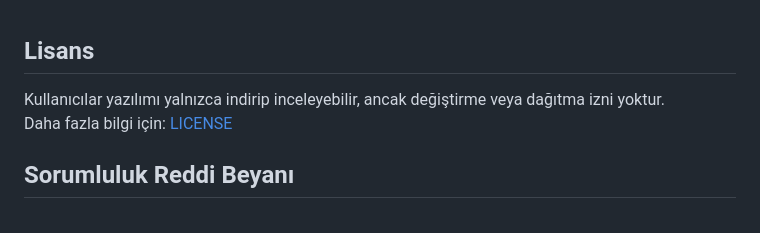
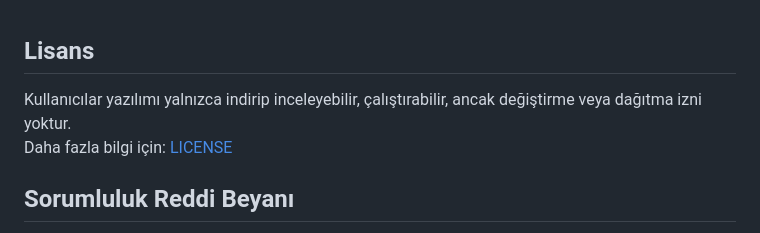
Before and after one commit to 7xyiit/X-Tracker-VALORANT, a Markdown page: README.md, the part around the change. Drawn GitHub-style.

Commit message:
README.md dosyası güncellendi.

```diff
--- a/README.md
+++ b/README.md
@@ -47,7 +47,7 @@ X Tracker, oyuncuların Valorant oyunundaki performanslarını takip edebileceğ
 - [Valorant-API](https://valorant-api.com/)
 <br><br>
 ## Lisans
-Kullanıcılar yazılımı yalnızca indirip inceleyebilir, ancak değiştirme veya dağıtma izni yoktur.
+Kullanıcılar yazılımı yalnızca indirip inceleyebilir, çalıştırabilir, ancak değiştirme veya dağıtma izni yoktur.
 <br>
 Daha fazla bilgi için: [LICENSE](LICENSE)
 
```
